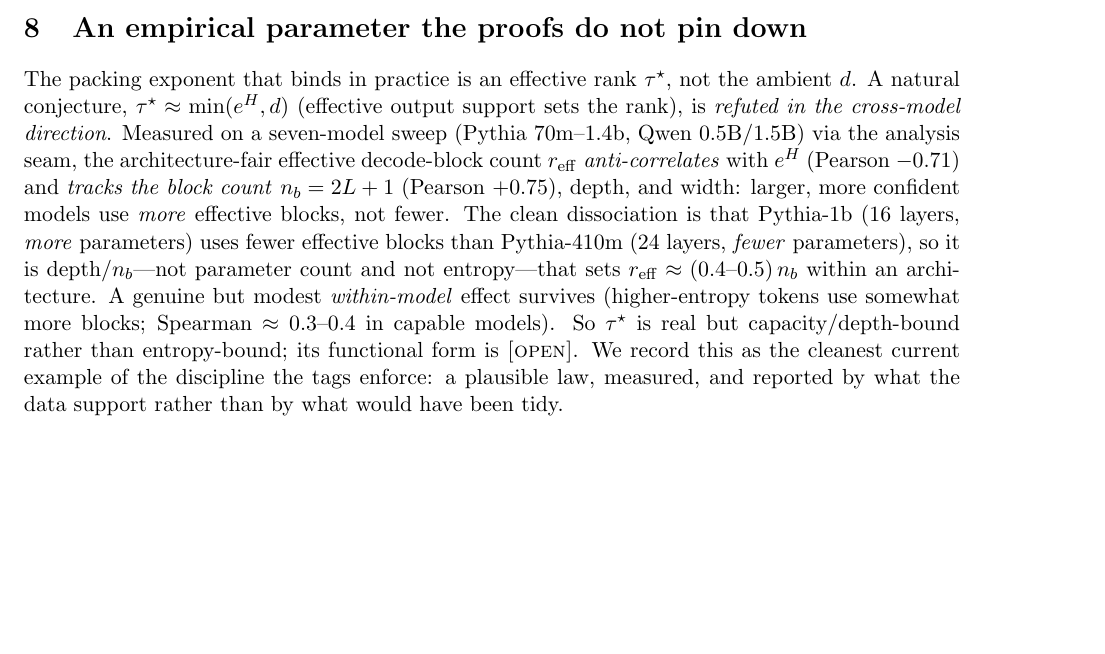
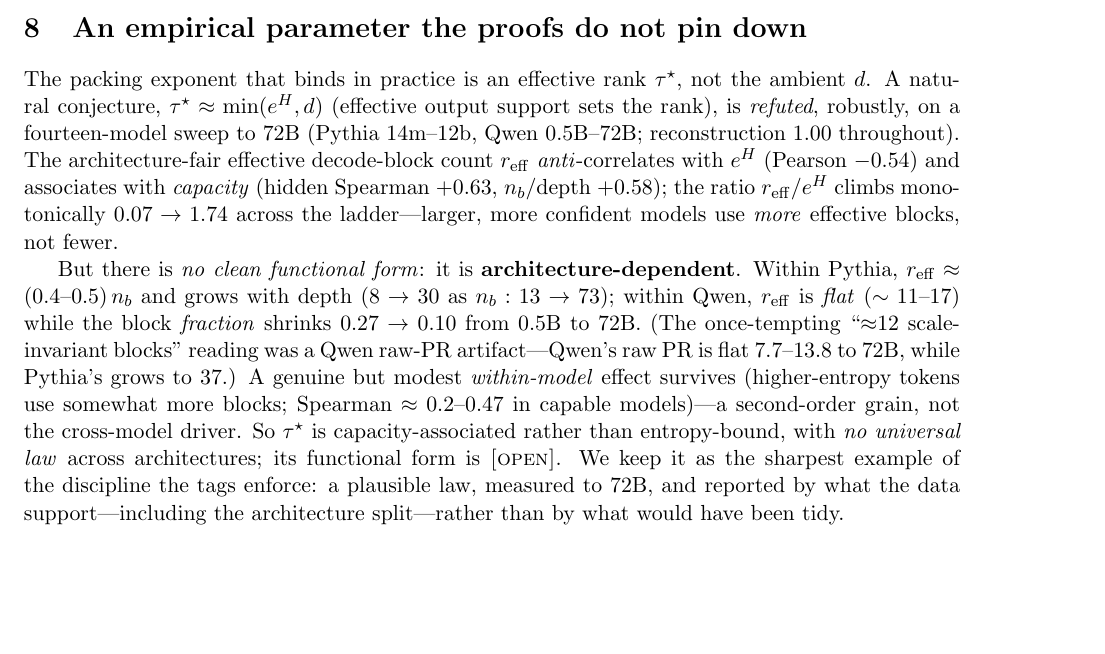
Before and after one commit to jascal/pic, a LaTeX paper (paper/pic_calculus.tex): part of page 7 of 8, cut so that both start at the same text, the shorter picture padded with empty space. Compiled offline with pdfLaTeX.

Commit message:
paper §8: τ* updated to the 14-model 72B verdict — refuted ≈exp(H), arch-dependent (Pythia ~0.5nb grows vs Qwen flat), no universal law; the ≈12-blocks reading was a Qwen raw-PR artifact
Co-Authored-By: Claude Opus 4.8 (1M context) <noreply@anthropic.com>
Claude-Session: https://claude.ai/code/session_013oXnN5fy5Pwuvr5S7xDaaj

```diff
--- a/paper/pic_calculus.tex
+++ b/paper/pic_calculus.tex
@@ -414,18 +414,23 @@ separation is its type discipline: frame-side clauses (what overlaps what) plus
 
 The packing exponent that binds in practice is an effective rank $\tau^\star$, not the ambient $d$. A
 natural conjecture, $\tau^\star\approx\min(e^{H},d)$ (effective output support sets the rank), is
-\emph{refuted in the cross-model direction}. Measured on a seven-model sweep (Pythia 70m--1.4b, Qwen
-0.5B/1.5B) via the analysis seam, the architecture-fair effective decode-block count $r_{\mathrm{eff}}$
-\emph{anti-correlates} with $e^{H}$ (Pearson $-0.71$) and \emph{tracks the block count} $n_b=2L+1$ (Pearson
-$+0.75$), depth, and width: larger, more confident models use \emph{more} effective blocks, not fewer. The
-clean dissociation is that Pythia-1b (16 layers, \emph{more} parameters) uses fewer effective blocks than
-Pythia-410m (24 layers, \emph{fewer} parameters), so it is depth/$n_b$---not parameter count and not
-entropy---that sets $r_{\mathrm{eff}}\approx(0.4\text{--}0.5)\,n_b$ within an architecture. A genuine but
-modest \emph{within-model} effect survives (higher-entropy tokens use somewhat more blocks; Spearman
-$\approx0.3$--$0.4$ in capable models). So $\tau^\star$ is real but capacity/depth-bound rather than
-entropy-bound; its functional form is \open{}. We record this as the cleanest current example of the
-discipline the tags enforce: a plausible law, measured, and reported by what the data support rather than
-by what would have been tidy.
+\emph{refuted}, robustly, on a fourteen-model sweep to 72B (Pythia 14m--12b, Qwen 0.5B--72B; reconstruction
+$1.00$ throughout). The architecture-fair effective decode-block count $r_{\mathrm{eff}}$ \emph{anti}-correlates
+with $e^{H}$ (Pearson $-0.54$) and associates with \emph{capacity} (hidden Spearman $+0.63$, $n_b$/depth
+$+0.58$); the ratio $r_{\mathrm{eff}}/e^{H}$ climbs monotonically $0.07\to1.74$ across the ladder---larger,
+more confident models use \emph{more} effective blocks, not fewer.
+
+But there is \emph{no clean functional form}: it is \textbf{architecture-dependent}. Within Pythia,
+$r_{\mathrm{eff}}\approx(0.4\text{--}0.5)\,n_b$ and grows with depth ($8\to30$ as $n_b:13\to73$); within
+Qwen, $r_{\mathrm{eff}}$ is \emph{flat} ($\sim11\text{--}17$) while the block \emph{fraction} shrinks
+$0.27\to0.10$ from 0.5B to 72B. (The once-tempting ``$\approx$12 scale-invariant blocks'' reading was a
+Qwen raw-PR artifact---Qwen's raw PR is flat $7.7\text{--}13.8$ to 72B, while Pythia's grows to $37$.) A
+genuine but modest \emph{within-model} effect survives (higher-entropy tokens use somewhat more blocks;
+Spearman $\approx0.2\text{--}0.47$ in capable models)---a second-order grain, not the cross-model driver.
+So $\tau^\star$ is capacity-associated rather than entropy-bound, with \emph{no universal law} across
+architectures; its functional form is \open{}. We keep it as the sharpest example of the discipline the
+tags enforce: a plausible law, measured to 72B, and reported by what the data support---including the
+architecture split---rather than by what would have been tidy.
 
 \section*{Provenance of claims}
 \proved{} statements are machine-checked in the i-orca Isabelle corpus
```
